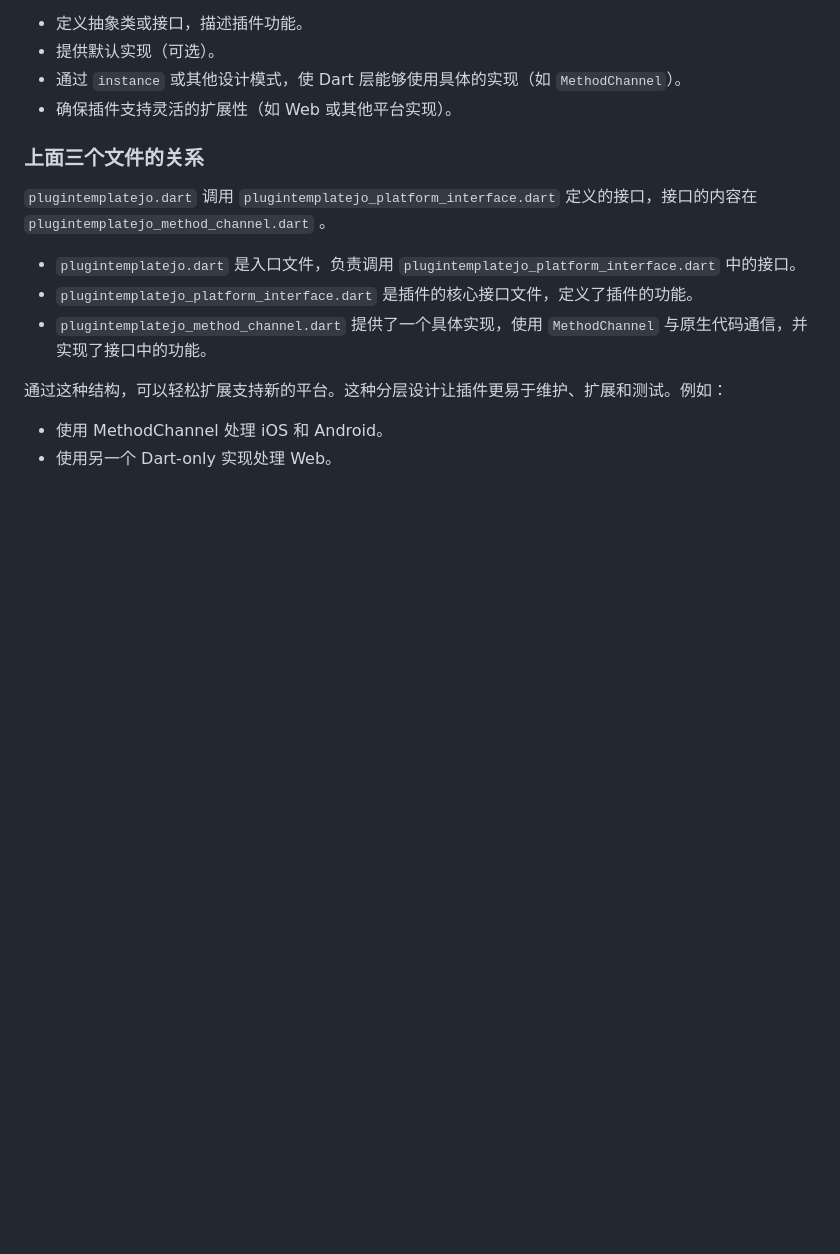
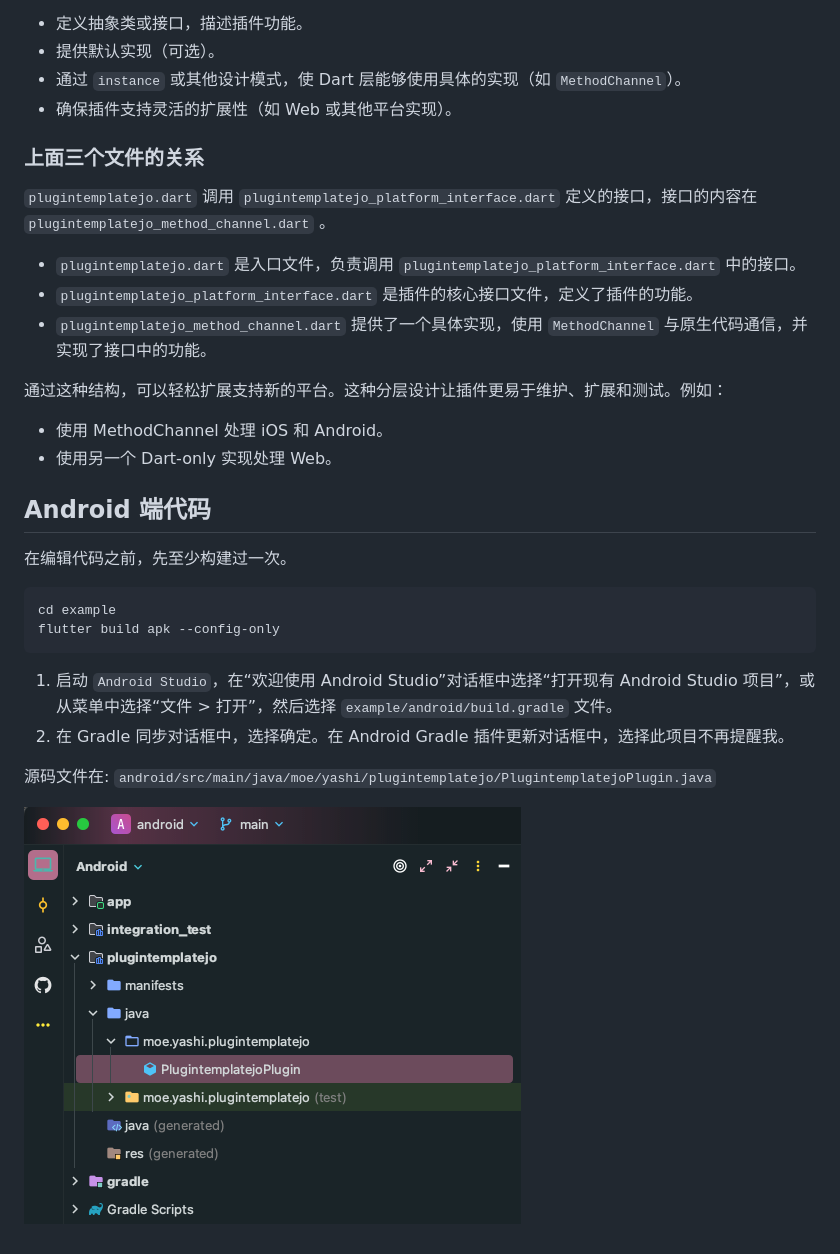
Before and after one commit to kagurazakayashi/NyarukoFlutterPluginTemplate, a Markdown page: README.md, the part around the change. Rendered like a GitHub page; pictures changed too: readme.img/android_src.png (added); blank space fills up the shorter version.

````diff
--- a/README.md
+++ b/README.md
@@ -45,3 +45,19 @@ Java + Objective-C 版本
 
 - 使用 MethodChannel 处理 iOS 和 Android。
 - 使用另一个 Dart-only 实现处理 Web。
+
+## Android 端代码
+
+在编辑代码之前，先至少构建过一次。
+
+```sh
+cd example
+flutter build apk --config-only
+```
+
+1. 启动 `Android Studio`，在“欢迎使用 Android Studio”对话框中选择“打开现有 Android Studio 项目”，或从菜单中选择“文件 > 打开”，然后选择 `example/android/build.gradle` 文件。
+2. 在 Gradle 同步对话框中，选择确定。在 Android Gradle 插件更新对话框中，选择此项目不再提醒我。
+
+源码文件在: `android/src/main/java/moe/yashi/plugintemplatejo/PlugintemplatejoPlugin.java`
+
+![android/src/main/java/moe/yashi/plugintemplatejo/PlugintemplatejoPlugin.java](readme.img/android_src.png)
````
Also changed, not shown: 1 other file.
